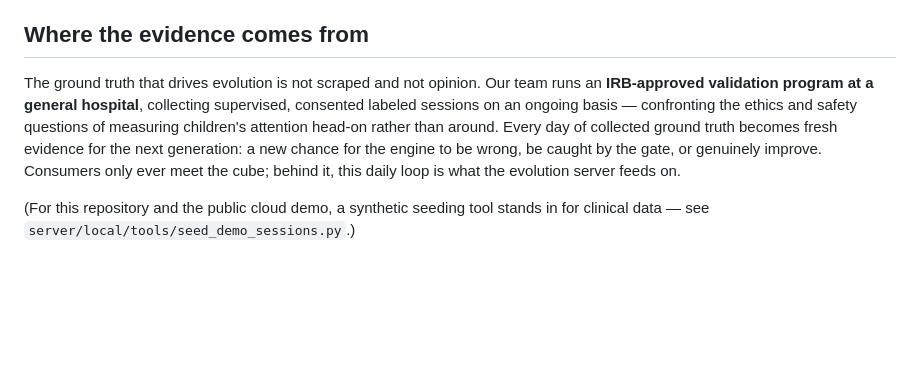
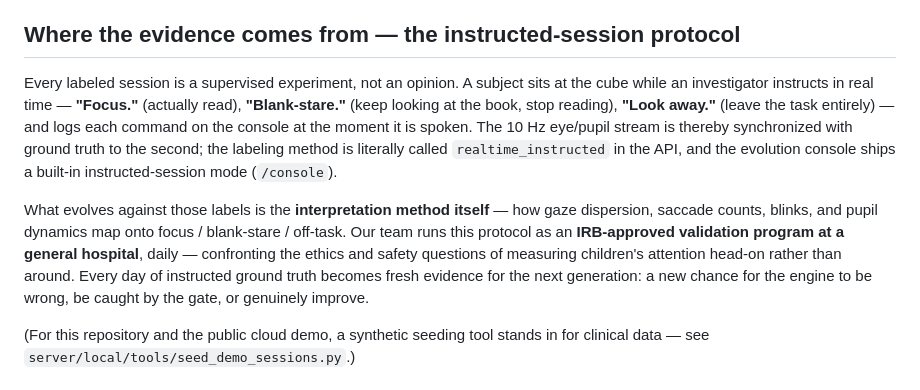
Before and after one commit to S-O-A-TECH/concentration-cube-cloud, a Markdown page: README.md, the part around the change. GitHub-like rendering; blank space fills up the shorter version.

Commit message:
README: describe the instructed-session protocol — what actually evolves is the interpretation method
Ground truth comes from investigator-instructed sessions (focus / blank-stare /
look away) logged in real time on the console (realtime_instructed), and the
engine evolves how eye/pupil signals are interpreted against those labels.

Co-Authored-By: Claude Opus 4.8 (1M context) <noreply@anthropic.com>

```diff
--- a/README.md
+++ b/README.md
@@ -8,9 +8,11 @@ On top of that measurement pipeline sits the part we care about most: a **self-e
 
 Concentration Cube is deliberately split into two servers. The **operations server** is the product — it talks to devices, scores sessions, serves reports to the app. The **evolution server** exists for one purpose only: to make the operations server better. It owns the mistake logs, the generation lineage, the Qwen proposer, and the validation gates, and nothing it produces reaches production except a fully gated parameter set that a human explicitly adopts. The growth engine is a separate system from the thing that grows — so the product stays simple and auditable while the engine iterates on it, generation after generation, with human judgment required only at the final adoption click.
 
-## Where the evidence comes from
+## Where the evidence comes from — the instructed-session protocol
 
-The ground truth that drives evolution is not scraped and not opinion. Our team runs an **IRB-approved validation program at a general hospital**, collecting supervised, consented labeled sessions on an ongoing basis — confronting the ethics and safety questions of measuring children's attention head-on rather than around. Every day of collected ground truth becomes fresh evidence for the next generation: a new chance for the engine to be wrong, be caught by the gate, or genuinely improve. Consumers only ever meet the cube; behind it, this daily loop is what the evolution server feeds on.
+Every labeled session is a supervised experiment, not an opinion. A subject sits at the cube while an investigator instructs in real time — **"Focus."** (actually read), **"Blank-stare."** (keep looking at the book, stop reading), **"Look away."** (leave the task entirely) — and logs each command on the console at the moment it is spoken. The 10 Hz eye/pupil stream is thereby synchronized with ground truth to the second; the labeling method is literally called `realtime_instructed` in the API, and the evolution console ships a built-in instructed-session mode (`/console`).
+
+What evolves against those labels is the **interpretation method itself** — how gaze dispersion, saccade counts, blinks, and pupil dynamics map onto focus / blank-stare / off-task. Our team runs this protocol as an **IRB-approved validation program at a general hospital**, daily — confronting the ethics and safety questions of measuring children's attention head-on rather than around. Every day of instructed ground truth becomes fresh evidence for the next generation: a new chance for the engine to be wrong, be caught by the gate, or genuinely improve.
 
 (For this repository and the public cloud demo, a synthetic seeding tool stands in for clinical data — see `server/local/tools/seed_demo_sessions.py`.)
 
```
